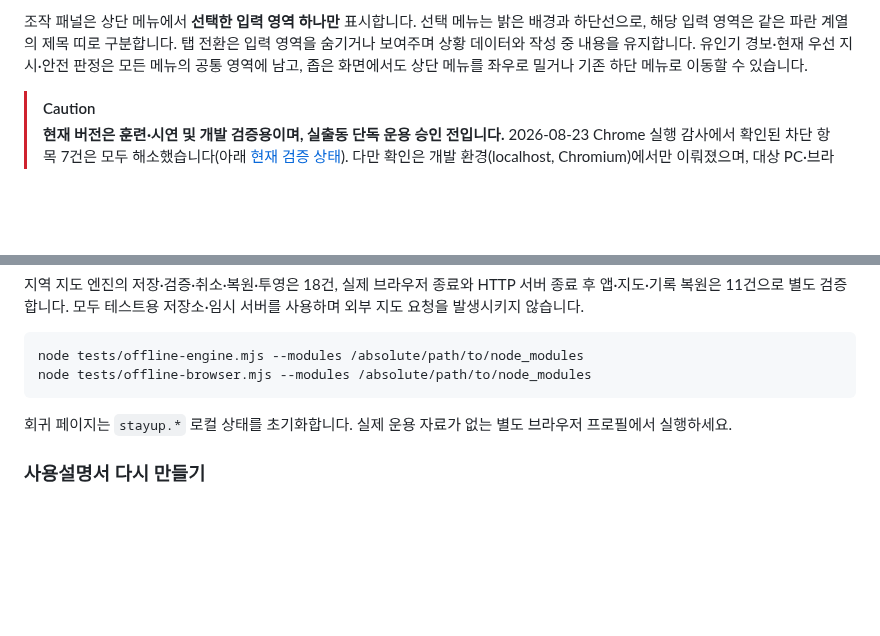
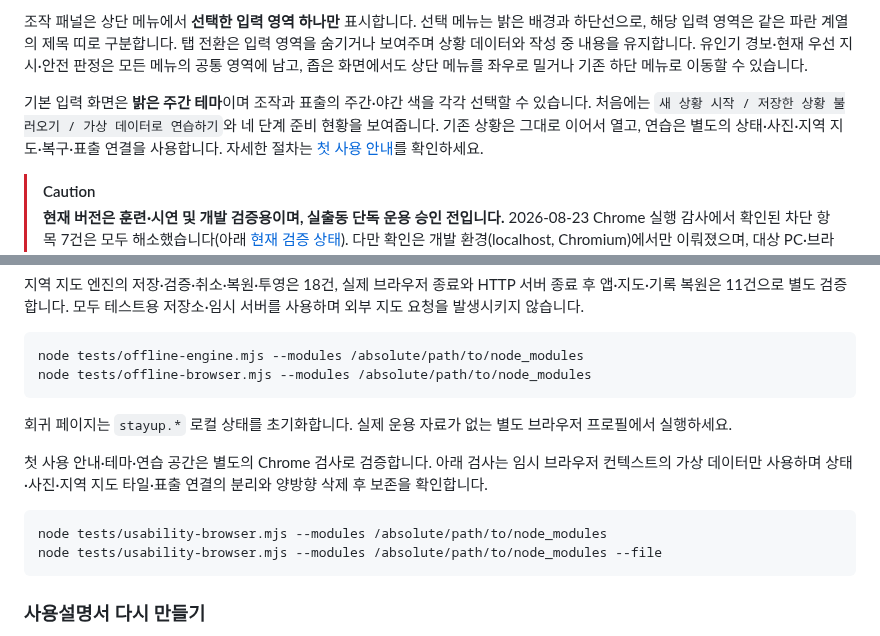
Before and after one commit to MuyeongKim/stayup-dash, a Markdown page: README.md, 2 parts joined by grey strips. Drawn GitHub-style; blank space fills up the shorter version.

````diff
--- a/README.md
+++ b/README.md
@@ -33,6 +33,8 @@
 STAY UP은 현장 조작자가 입력한 내용을 같은 PC의 대형 모니터에 즉시 반영하는 오프라인 우선 대시보드입니다. 사진 지도는 HTML을 직접 열어 사용하고, 지역 지도는 필요한 수색 범위를 미리 저장해 인터넷 없이 확대·이동하며 사용합니다. 지역 지도의 표시 도구는 배포 폴더에 함께 들어 있어 실행 중 CDN에 의존하지 않습니다. 선택적인 자동 기상 조회와 네이버·구글 온라인 지도는 인터넷을 사용하며, 온라인 지도를 선택한 경우에만 해당 사업자의 지도 SDK를 불러옵니다.
 
 조작 패널은 상단 메뉴에서 **선택한 입력 영역 하나만** 표시합니다. 선택 메뉴는 밝은 배경과 하단선으로, 해당 입력 영역은 같은 파란 계열의 제목 띠로 구분합니다. 탭 전환은 입력 영역을 숨기거나 보여주며 상황 데이터와 작성 중 내용을 유지합니다. 유인기 경보·현재 우선 지시·안전 판정은 모든 메뉴의 공통 영역에 남고, 좁은 화면에서도 상단 메뉴를 좌우로 밀거나 기존 하단 메뉴로 이동할 수 있습니다.
+
+기본 입력 화면은 **밝은 주간 테마**이며 조작과 표출의 주간·야간 색을 각각 선택할 수 있습니다. 처음에는 `새 상황 시작 / 저장한 상황 불러오기 / 가상 데이터로 연습하기`와 네 단계 준비 현황을 보여줍니다. 기존 상황은 그대로 이어서 열고, 연습은 별도의 상태·사진·지역 지도·복구·표출 연결을 사용합니다. 자세한 절차는 [첫 사용 안내](./USER_GUIDE.md#1-시작하기와-두-화면-연결)를 확인하세요.
 
 > [!CAUTION]
 > **현재 버전은 훈련·시연 및 개발 검증용이며, 실출동 단독 운용 승인 전입니다.** 2026-08-23 Chrome 실행 감사에서 확인된 차단 항목 7건은 모두 해소했습니다(아래 [현재 검증 상태](#현재-검증-상태)). 다만 확인은 개발 환경(localhost, Chromium)에서만 이뤄졌으며, 대상 PC·브라우저·스피커·듀얼 모니터에서 인수시험을 마치기 전에는 현장 지휘나 비행 판단의 단일 근거로 사용하지 마십시오.
@@ -666,6 +683,13 @@ node tests/offline-browser.mjs --modules /absolute/path/to/node_modules
 
 회귀 페이지는 `stayup.*` 로컬 상태를 초기화합니다. 실제 운용 자료가 없는 별도 브라우저 프로필에서 실행하세요.
 
+첫 사용 안내·테마·연습 공간은 별도의 Chrome 검사로 검증합니다. 아래 검사는 임시 브라우저 컨텍스트의 가상 데이터만 사용하며 상태·사진·지역 지도 타일·표출 연결의 분리와 양방향 삭제 후 보존을 확인합니다.
+
+```sh
+node tests/usability-browser.mjs --modules /absolute/path/to/node_modules
+node tests/usability-browser.mjs --modules /absolute/path/to/node_modules --file
+```
+
 ### 사용설명서 다시 만들기
 
 본문과 사진 캡션의 원본은 [USER_GUIDE.md](./USER_GUIDE.md)이며, [scripts/build-user-guide.mjs](./scripts/build-user-guide.mjs)가 사진을 base64로 포함한 HTML과 PDF를 만듭니다. 앱 실행에는 이 문서 생성 도구가 필요하지 않습니다. 문서 생성에는 Node.js 20 이상, `marked`와 `playwright`, Chromium 계열 브라우저가 필요합니다. 이번 생성에는 `marked 17.0.5`, `playwright 1.62.1`, Chrome 155를 사용했습니다.
````
Also changed, not shown: other parts of README.md (+17 -0 lines), USER_GUIDE.md (+22 -6 lines), docs/first-use-design.md (added, +35 -0 lines), assets/readme/console-day-preview.png (added), assets/readme/first-use-preview.png (added), 8 other files.
